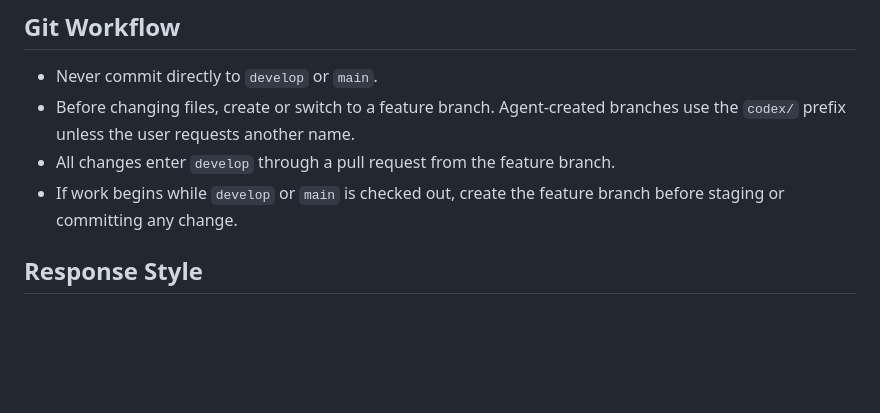
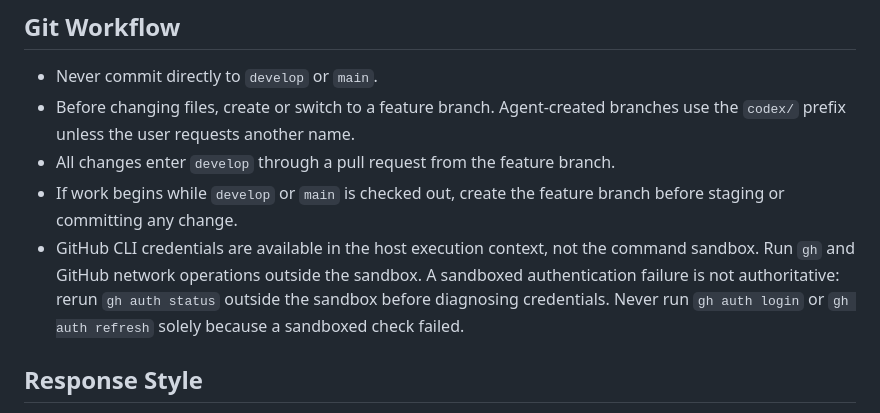
Before and after one commit to HeadCase/obscam, a Markdown page: AGENTS.md, the part around the change. GitHub-like rendering; blank space fills up the shorter version.

Commit message:
docs: record host-side GitHub authentication

```diff
--- a/AGENTS.md
+++ b/AGENTS.md
@@ -52,6 +52,11 @@ custom media stack or allow browser testing to inspect or advertise `wg1`.
 - All changes enter `develop` through a pull request from the feature branch.
 - If work begins while `develop` or `main` is checked out, create the feature
   branch before staging or committing any change.
+- GitHub CLI credentials are available in the host execution context, not the
+  command sandbox. Run `gh` and GitHub network operations outside the sandbox.
+  A sandboxed authentication failure is not authoritative: rerun
+  `gh auth status` outside the sandbox before diagnosing credentials. Never run
+  `gh auth login` or `gh auth refresh` solely because a sandboxed check failed.
 
 ## Response Style
 
```
